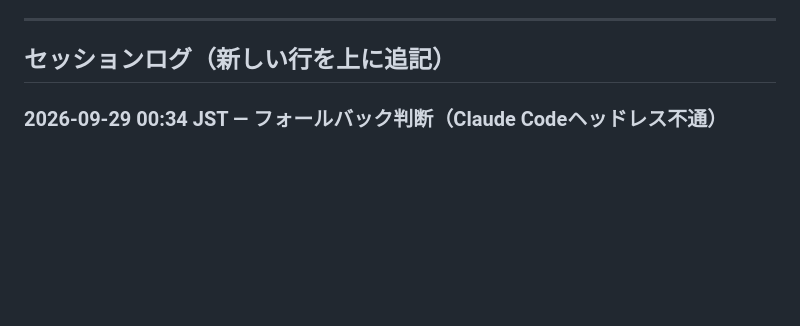
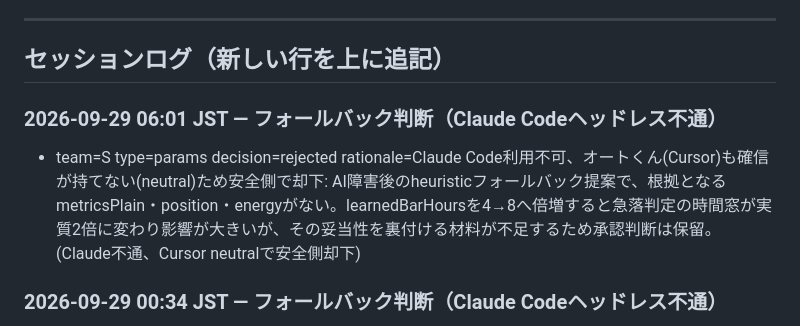
Before and after one commit to ozakiyo/tradepulse, a Markdown page: HANDOFF.md, the part around the change. Rendered like a GitHub page; blank space fills up the shorter version.

Commit message:
META AI協議 定期判断ログ追記 (2026-09-29 06:01 JST)

```diff
--- a/HANDOFF.md
+++ b/HANDOFF.md
@@ -210,6 +210,9 @@ Kの当月累計はMETA値とDB直接集計値で+20円程度の差異が続い
 ---
 
 ## セッションログ（新しい行を上に追記）
+
+### 2026-09-29 06:01 JST — フォールバック判断（Claude Codeヘッドレス不通）
+- team=S type=params decision=rejected rationale=Claude Code利用不可、オートくん(Cursor)も確信が持てない(neutral)ため安全側で却下: AI障害後のheuristicフォールバック提案で、根拠となるmetricsPlain・position・energyがない。learnedBarHoursを4→8へ倍増すると急落判定の時間窓が実質2倍に変わり影響が大きいが、その妥当性を裏付ける材料が不足するため承認判断は保留。 (Claude不通、Cursor neutralで安全側却下)
 
 ### 2026-09-29 00:34 JST — フォールバック判断（Claude Codeヘッドレス不通）
 - team=P type=params decision=rejected rationale=Claude Code利用不可、オートくん(Cursor)も確信が持てない(neutral)ため安全側で却下: 変更はaiEarlyResumeMinConfidenceの0.85→0.80のみで幅は小さいが、resume_lateの件数・実confidence分布・早期再開した場合の損益比較などの数値根拠がなく、根拠が薄い。ライブ資金向けに早期再開閾値を緩める可否は現状データだけでは判断できない。 (Claude不通、Cursor neutralで安全側却下)
```
